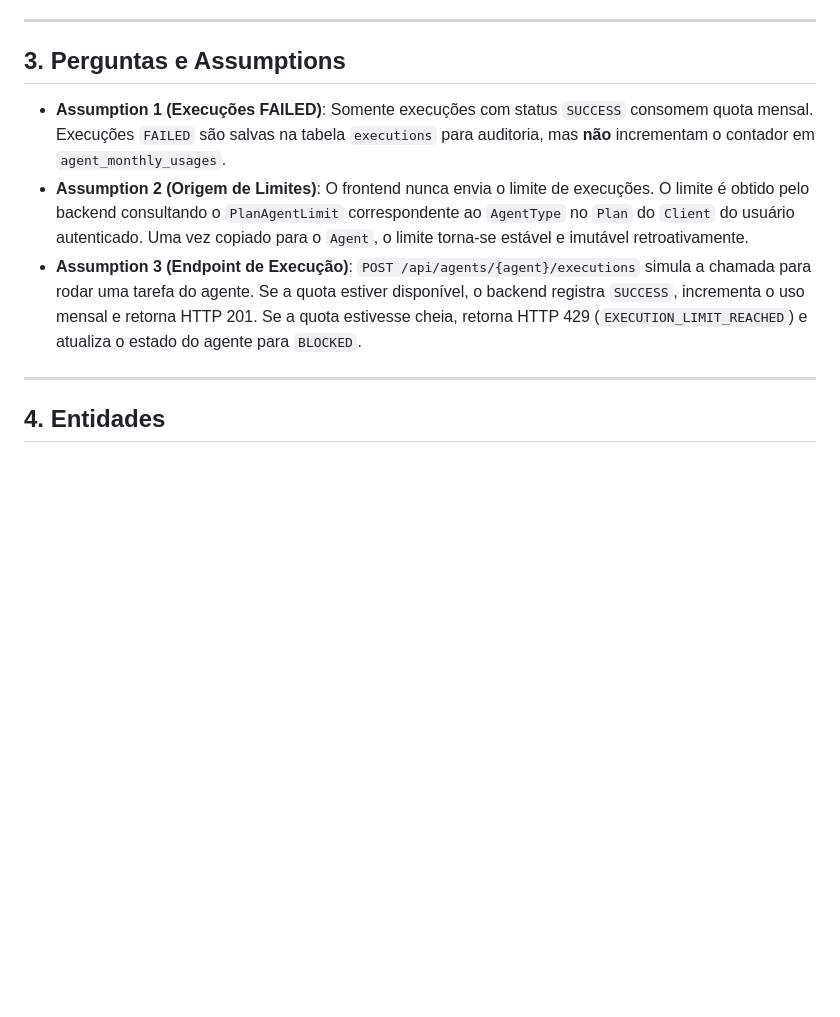
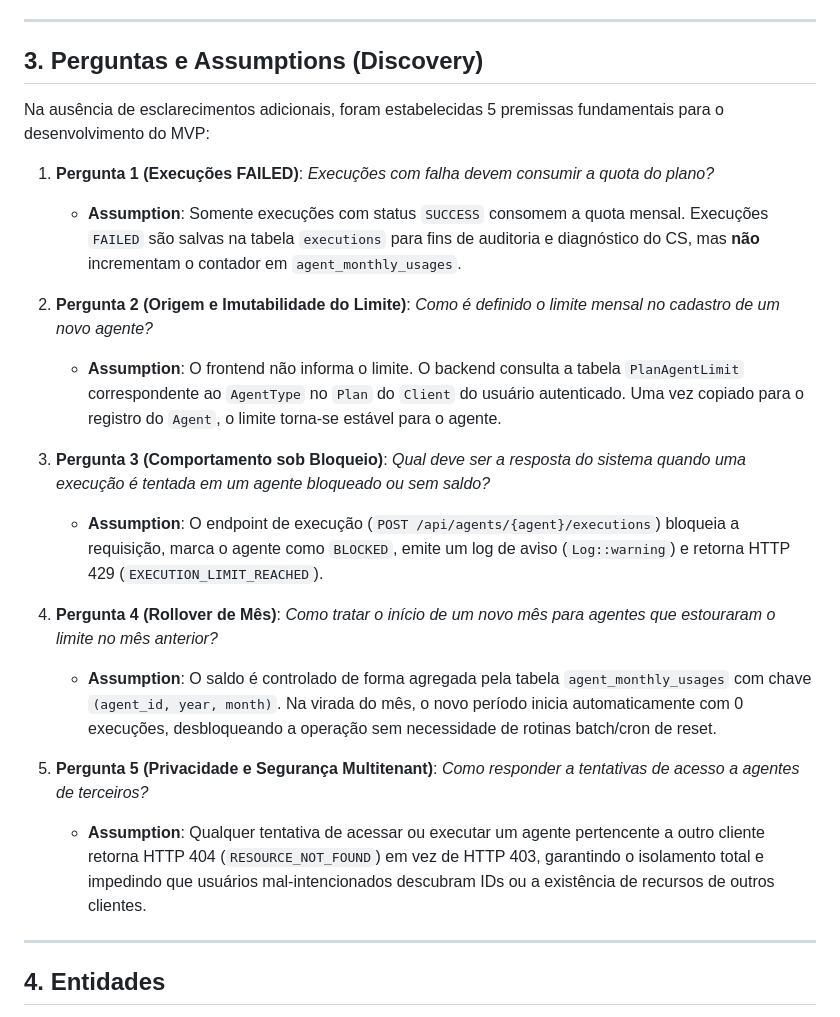
Before and after one commit to micaelzz/rotik-challenge, a Markdown page: README.md, the part around one of its changes. Drawn GitHub-style; blank space fills up the shorter version.

```diff
--- a/README.md
+++ b/README.md
@@ -17,11 +17,24 @@ Durante a análise técnica inicial, foram identificados os principais desafios
 
 ---
 
-## 3. Perguntas e Assumptions
+## 3. Perguntas e Assumptions (Discovery)
 
-* **Assumption 1 (Execuções FAILED)**: Somente execuções com status `SUCCESS` consomem quota mensal. Execuções `FAILED` são salvas na tabela `executions` para auditoria, mas **não** incrementam o contador em `agent_monthly_usages`.
-* **Assumption 2 (Origem de Limites)**: O frontend nunca envia o limite de execuções. O limite é obtido pelo backend consultando o `PlanAgentLimit` correspondente ao `AgentType` no `Plan` do `Client` do usuário autenticado. Uma vez copiado para o `Agent`, o limite torna-se estável e imutável retroativamente.
-* **Assumption 3 (Endpoint de Execução)**: `POST /api/agents/{agent}/executions` simula a chamada para rodar uma tarefa do agente. Se a quota estiver disponível, o backend registra `SUCCESS`, incrementa o uso mensal e retorna HTTP 201. Se a quota estivesse cheia, retorna HTTP 429 (`EXECUTION_LIMIT_REACHED`) e atualiza o estado do agente para `BLOCKED`.
+Na ausência de esclarecimentos adicionais, foram estabelecidas 5 premissas fundamentais para o desenvolvimento do MVP:
+
+1. **Pergunta 1 (Execuções FAILED)**: *Execuções com falha devem consumir a quota do plano?*
+   * **Assumption**: Somente execuções com status `SUCCESS` consomem a quota mensal. Execuções `FAILED` são salvas na tabela `executions` para fins de auditoria e diagnóstico do CS, mas **não** incrementam o contador em `agent_monthly_usages`.
+
+2. **Pergunta 2 (Origem e Imutabilidade do Limite)**: *Como é definido o limite mensal no cadastro de um novo agente?*
+   * **Assumption**: O frontend não informa o limite. O backend consulta a tabela `PlanAgentLimit` correspondente ao `AgentType` no `Plan` do `Client` do usuário autenticado. Uma vez copiado para o registro do `Agent`, o limite torna-se estável para o agente.
+
+3. **Pergunta 3 (Comportamento sob Bloqueio)**: *Qual deve ser a resposta do sistema quando uma execução é tentada em um agente bloqueado ou sem saldo?*
+   * **Assumption**: O endpoint de execução (`POST /api/agents/{agent}/executions`) bloqueia a requisição, marca o agente como `BLOCKED`, emite um log de aviso (`Log::warning`) e retorna HTTP 429 (`EXECUTION_LIMIT_REACHED`).
+
+4. **Pergunta 4 (Rollover de Mês)**: *Como tratar o início de um novo mês para agentes que estouraram o limite no mês anterior?*
+   * **Assumption**: O saldo é controlado de forma agregada pela tabela `agent_monthly_usages` com chave `(agent_id, year, month)`. Na virada do mês, o novo período inicia automaticamente com 0 execuções, desbloqueando a operação sem necessidade de rotinas batch/cron de reset.
+
+5. **Pergunta 5 (Privacidade e Segurança Multitenant)**: *Como responder a tentativas de acesso a agentes de terceiros?*
+   * **Assumption**: Qualquer tentativa de acessar ou executar um agente pertencente a outro cliente retorna HTTP 404 (`RESOURCE_NOT_FOUND`) em vez de HTTP 403, garantindo o isolamento total e impedindo que usuários mal-intencionados descubram IDs ou a existência de recursos de outros clientes.
 
 ---
 
```
Also changed, not shown: other parts of README.md (+34 -13 lines).
